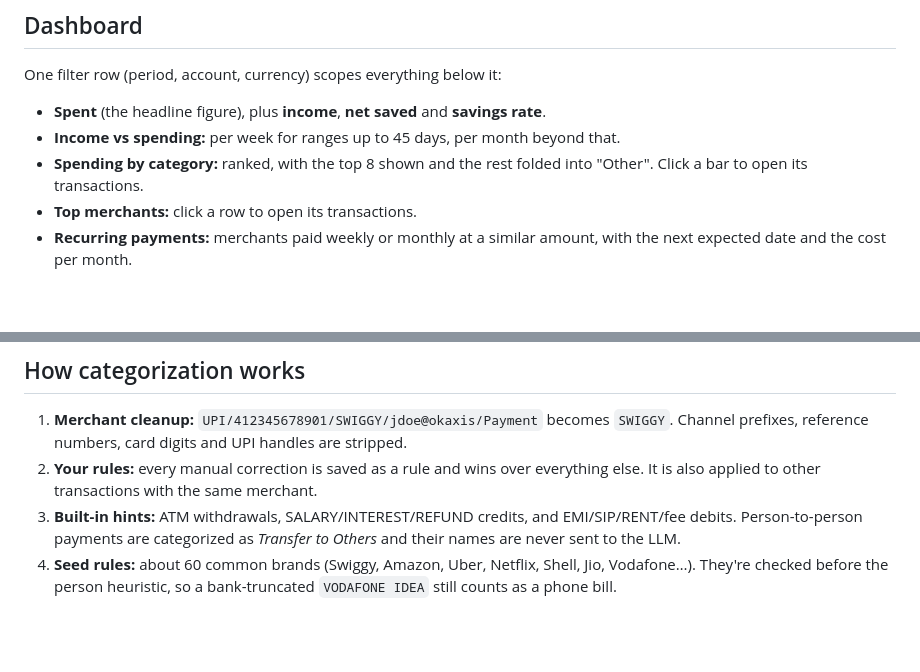
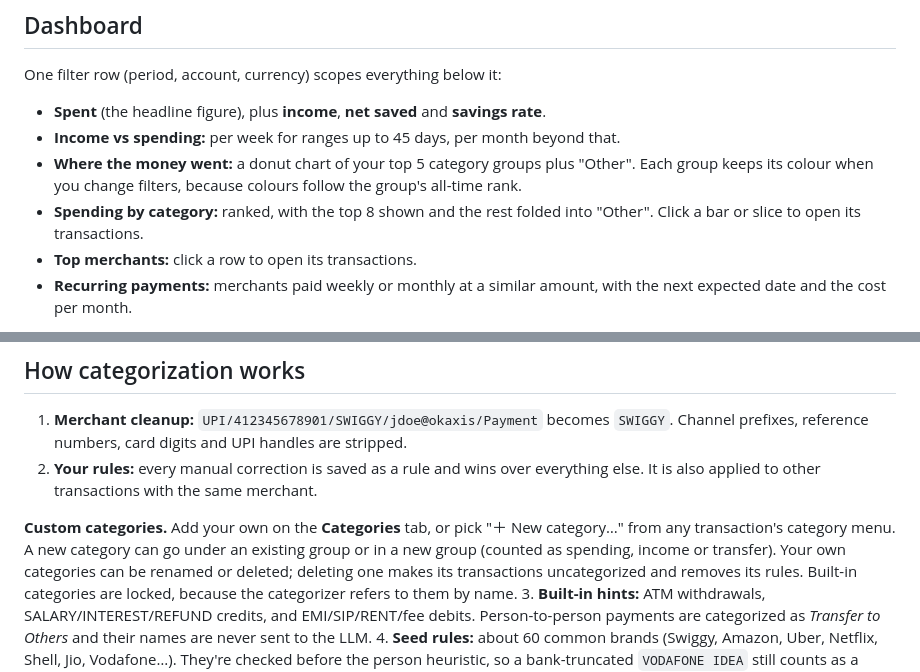
Before and after one commit to Aditya-MC/statement-whisperer, a Markdown page: README.md, 2 parts joined by grey strips. Drawn GitHub-style; blank space fills up the shorter version.

```diff
--- a/README.md
+++ b/README.md
@@ -76,7 +78,8 @@ One filter row (period, account, currency) scopes everything below it:
 
 - **Spent** (the headline figure), plus **income**, **net saved** and **savings rate**.
 - **Income vs spending:** per week for ranges up to 45 days, per month beyond that.
-- **Spending by category:** ranked, with the top 8 shown and the rest folded into "Other". Click a bar to open its transactions.
+- **Where the money went:** a donut chart of your top 5 category groups plus "Other". Each group keeps its colour when you change filters, because colours follow the group's all-time rank.
+- **Spending by category:** ranked, with the top 8 shown and the rest folded into "Other". Click a bar or slice to open its transactions.
 - **Top merchants:** click a row to open its transactions.
 - **Recurring payments:** merchants paid weekly or monthly at a similar amount, with the next expected date and the cost per month.
 
@@ -91,6 +94,8 @@ Every chart has a **Table** view, so no value is only visible on hover. Chart co
 
 1. **Merchant cleanup:** `UPI/412345678901/SWIGGY/jdoe@okaxis/Payment` becomes `SWIGGY`. Channel prefixes, reference numbers, card digits and UPI handles are stripped.
 2. **Your rules:** every manual correction is saved as a rule and wins over everything else. It is also applied to other transactions with the same merchant.
+
+**Custom categories.** Add your own on the **Categories** tab, or pick "＋ New category…" from any transaction's category menu. A new category can go under an existing group or in a new group (counted as spending, income or transfer). Your own categories can be renamed or deleted; deleting one makes its transactions uncategorized and removes its rules. Built-in categories are locked, because the categorizer refers to them by name.
 3. **Built-in hints:** ATM withdrawals, SALARY/INTEREST/REFUND credits, and EMI/SIP/RENT/fee debits. Person-to-person payments are categorized as *Transfer to Others* and their names are never sent to the LLM.
 4. **Seed rules:** about 60 common brands (Swiggy, Amazon, Uber, Netflix, Shell, Jio, Vodafone…). They're checked before the person heuristic, so a bank-truncated `VODAFONE IDEA` still counts as a phone bill.
 5. **Cache:** earlier LLM answers, stored as rules.
```
Also changed, not shown: other parts of README.md (+8 -3 lines), docs/architecture.md (+4 -1 lines), docs/privacy.md (+1 -1 lines), docs/screenshots/categories.png (added), docs/screenshots/dashboard-dark.png, docs/screenshots/dashboard-light.png.
